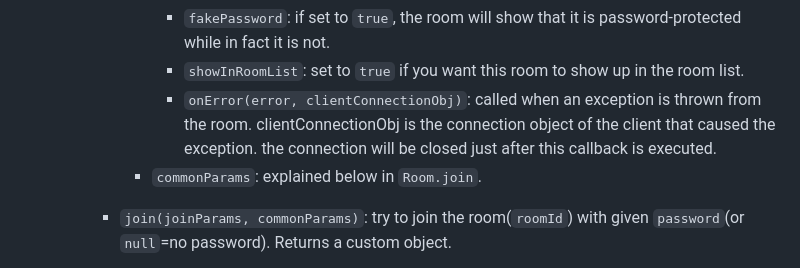
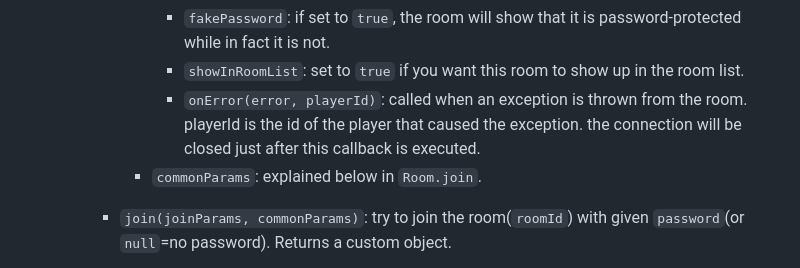
Before and after one commit to wxyz-abcd/node-haxball, a Markdown page: README.md, the part around the change. Drawn GitHub-style.

Commit message:
mini fix part 2

```diff
--- a/README.md
+++ b/README.md
@@ -256,7 +256,7 @@ Room.create({
         - `unlimitedPlayerCount`: if set to `true`, bypasses the player count controller.
         - `fakePassword`: if set to `true`, the room will show that it is password-protected while in fact it is not.
         - `showInRoomList`: set to `true` if you want this room to show up in the room list.
-        - `onError(error, clientConnectionObj)`: called when an exception is thrown from the room. clientConnectionObj is the connection object of the client that caused the exception. the connection will be closed just after this callback is executed.
+        - `onError(error, playerId)`: called when an exception is thrown from the room. playerId is the id of the player that caused the exception. the connection will be closed just after this callback is executed.
       - `commonParams`: explained below in `Room.join`.
 
     - `join(joinParams, commonParams)`: try to join the room(`roomId`) with given `password`(or `null`=no password). Returns a custom object.
```
